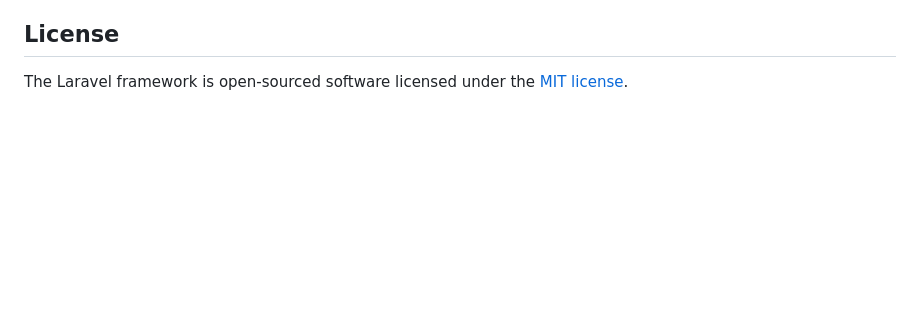
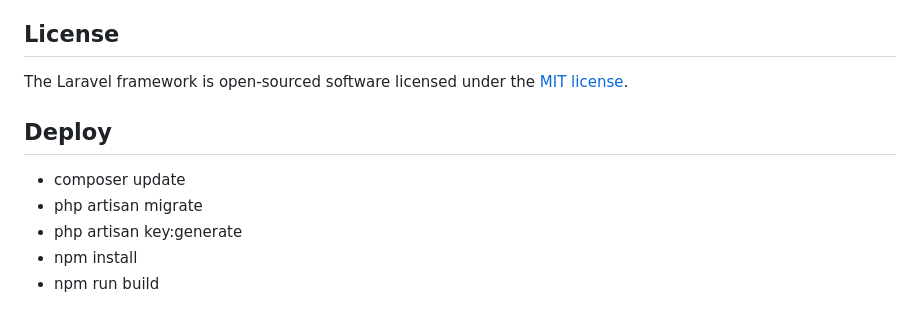
Before and after one commit to Helminafan/Tropiraya-Rentals, a Markdown page: README.md, the part around the change. Rendered like a GitHub page; blank space fills up the shorter version.

```diff
--- a/README.md
+++ b/README.md
@@ -64,3 +64,10 @@ If you discover a security vulnerability within Laravel, please send an e-mail t
 ## License
 
 The Laravel framework is open-sourced software licensed under the [MIT license](https://opensource.org/licenses/MIT).
+
+## Deploy
+- composer update
+- php artisan migrate
+- php artisan key:generate
+- npm install
+- npm run build
```
